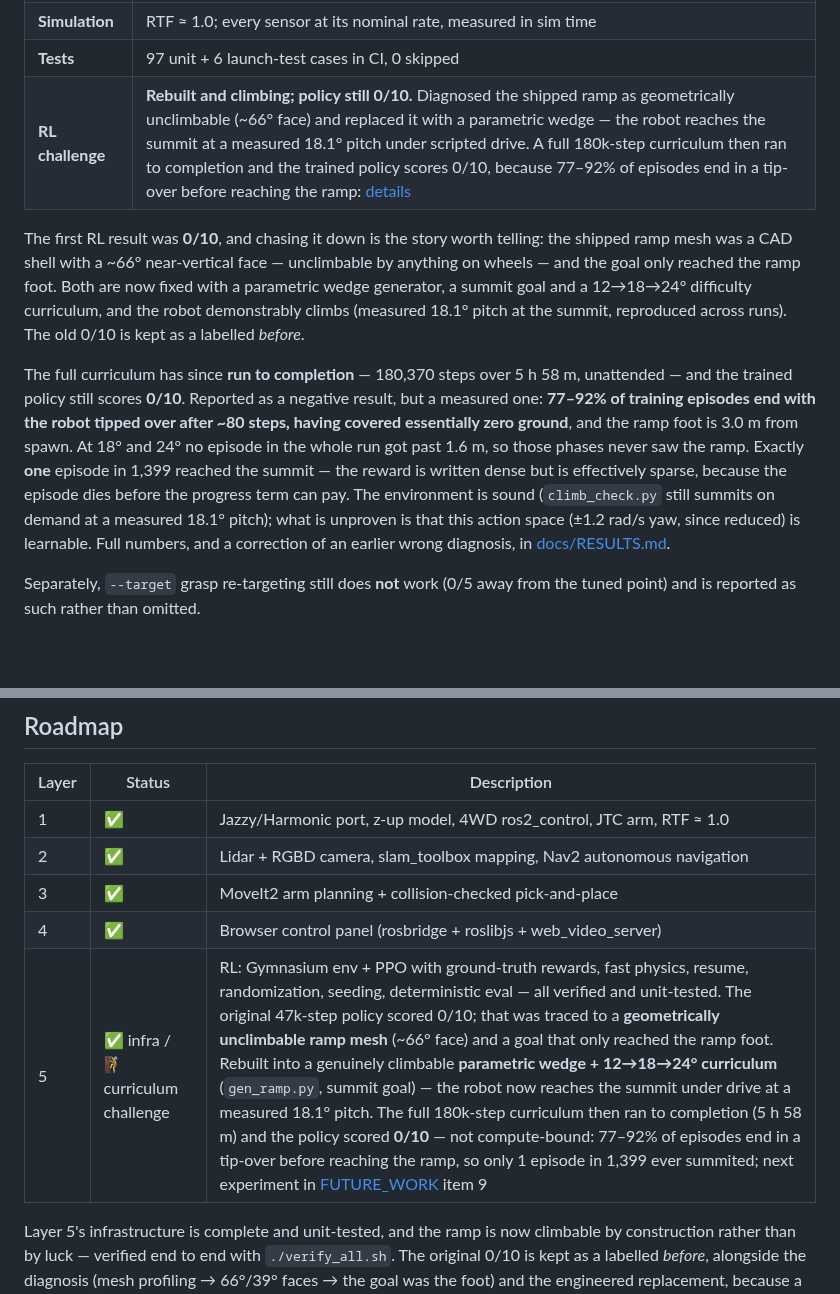
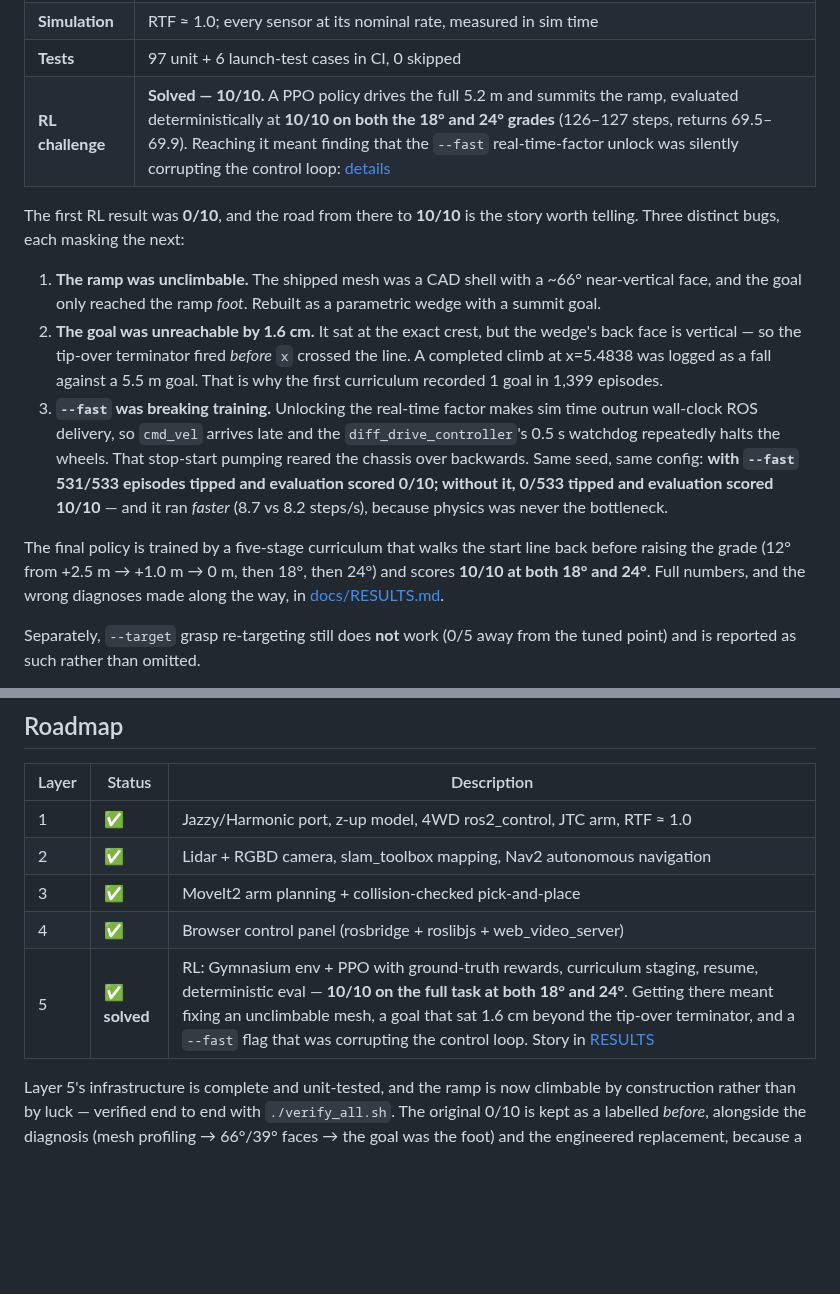
Before and after one commit to GauthamCodes/coco-robot-jazzy-2.0, a Markdown page: README.md, 2 parts joined by grey strips. Rendered like a GitHub page; blank space fills up the shorter version.

```diff
--- a/README.md
+++ b/README.md
@@ -27,28 +27,30 @@ in **[docs/RESULTS.md](docs/RESULTS.md)**.
 | **IK accuracy** | 20,000/20,000 round-trips, max error 1.7 × 10⁻¹⁶ m, 1.5 µs per solve |
 | **Simulation** | RTF ≈ 1.0; every sensor at its nominal rate, measured in sim time |
 | **Tests** | 97 unit + 6 launch-test cases in CI, 0 skipped |
-| **RL challenge** | **Rebuilt and climbing; policy still 0/10.** Diagnosed the shipped ramp as geometrically unclimbable (~66° face) and replaced it with a parametric wedge — the robot reaches the summit at a measured 18.1° pitch under scripted drive. A full 180k-step curriculum then ran to completion and the trained policy scores 0/10, because 77–92% of episodes end in a tip-over before reaching the ramp: [details](docs/RESULTS.md#reinforcement-learning) |
+| **RL challenge** | **Solved — 10/10.** A PPO policy drives the full 5.2 m and summits the ramp, evaluated deterministically at **10/10 on both the 18° and 24° grades** (126–127 steps, returns 69.5–69.9). Reaching it meant finding that the `--fast` real-time-factor unlock was silently corrupting the control loop: [details](docs/RESULTS.md#reinforcement-learning) |
 
-The first RL result was **0/10**, and chasing it down is the story worth
-telling: the shipped ramp mesh was a CAD shell with a ~66° near-vertical face —
-unclimbable by anything on wheels — and the goal only reached the ramp foot.
-Both are now fixed with a parametric wedge generator, a summit goal and a
-12→18→24° difficulty curriculum, and the robot demonstrably climbs (measured
-18.1° pitch at the summit, reproduced across runs). The old 0/10 is kept as a
-labelled *before*.
+The first RL result was **0/10**, and the road from there to **10/10** is the story
+worth telling. Three distinct bugs, each masking the next:
 
-The full curriculum has since **run to completion** — 180,370 steps over 5 h 58 m,
-unattended — and the trained policy still scores **0/10**. Reported as a negative
-result, but a measured one: **77–92% of training episodes end with the robot tipped
-over after ~80 steps, having covered essentially zero ground**, and the ramp foot is
-3.0 m from spawn. At 18° and 24° no episode in the whole run got past 1.6 m, so those
-phases never saw the ramp. Exactly **one** episode in 1,399 reached the summit — the
-reward is written dense but is effectively sparse, because the episode dies before the
-progress term can pay. The environment is sound (`climb_check.py` still summits on
-demand at a measured 18.1° pitch); what is unproven is that this action space
-(±1.2 rad/s yaw, since reduced) is learnable.
-Full numbers, and a correction of an earlier wrong diagnosis, in
-[docs/RESULTS.md](docs/RESULTS.md#reinforcement-learning).
+1. **The ramp was unclimbable.** The shipped mesh was a CAD shell with a ~66°
+   near-vertical face, and the goal only reached the ramp *foot*. Rebuilt as a
+   parametric wedge with a summit goal.
+2. **The goal was unreachable by 1.6 cm.** It sat at the exact crest, but the wedge's
+   back face is vertical — so the tip-over terminator fired *before* `x` crossed the
+   line. A completed climb at x=5.4838 was logged as a fall against a 5.5 m goal. That
+   is why the first curriculum recorded 1 goal in 1,399 episodes.
+3. **`--fast` was breaking training.** Unlocking the real-time factor makes sim time
+   outrun wall-clock ROS delivery, so `cmd_vel` arrives late and the
+   `diff_drive_controller`'s 0.5 s watchdog repeatedly halts the wheels. That
+   stop-start pumping reared the chassis over backwards. Same seed, same config:
+   **with `--fast` 531/533 episodes tipped and evaluation scored 0/10; without it,
+   0/533 tipped and evaluation scored 10/10** — and it ran *faster* (8.7 vs 8.2
+   steps/s), because physics was never the bottleneck.
+
+The final policy is trained by a five-stage curriculum that walks the start line back
+before raising the grade (12° from +2.5 m → +1.0 m → 0 m, then 18°, then 24°) and
+scores **10/10 at both 18° and 24°**. Full numbers, and the wrong diagnoses made along
+the way, in [docs/RESULTS.md](docs/RESULTS.md#reinforcement-learning).
 
 Separately, `--target` grasp re-targeting still does **not** work (0/5 away
 from the tuned point) and is reported as such rather than omitted.
@@ -430,7 +432,7 @@ ros2 control list_controllers
 | 2 | ✅ | Lidar + RGBD camera, slam_toolbox mapping, Nav2 autonomous navigation |
 | 3 | ✅ | MoveIt2 arm planning + collision-checked pick-and-place |
 | 4 | ✅ | Browser control panel (rosbridge + roslibjs + web_video_server) |
-| 5 | ✅ infra / 🧗 curriculum challenge | RL: Gymnasium env + PPO with ground-truth rewards, fast physics, resume, randomization, seeding, deterministic eval — all verified and unit-tested. The original 47k-step policy scored 0/10; that was traced to a **geometrically unclimbable ramp mesh** (~66° face) and a goal that only reached the ramp foot. Rebuilt into a genuinely climbable **parametric wedge + 12→18→24° curriculum** (`gen_ramp.py`, summit goal) — the robot now reaches the summit under drive at a measured 18.1° pitch. The full 180k-step curriculum then ran to completion (5 h 58 m) and the policy scored **0/10** — not compute-bound: 77–92% of episodes end in a tip-over before reaching the ramp, so only 1 episode in 1,399 ever summited; next experiment in [FUTURE_WORK](docs/FUTURE_WORK.md) item 9 |
+| 5 | ✅ **solved** | RL: Gymnasium env + PPO with ground-truth rewards, curriculum staging, resume, deterministic eval — **10/10 on the full task at both 18° and 24°**. Getting there meant fixing an unclimbable mesh, a goal that sat 1.6 cm beyond the tip-over terminator, and a `--fast` flag that was corrupting the control loop. Story in [RESULTS](docs/RESULTS.md#reinforcement-learning) |
 
 Layer 5's infrastructure is complete and unit-tested, and the ramp is now
 climbable by construction rather than by luck — verified end to end with
```
Also changed, not shown: docs/FUTURE_WORK.md (+31 -65 lines), docs/RESULTS.md (+86 -95 lines), docs/images/ppo_curriculum_curve.png, 1 other file.
